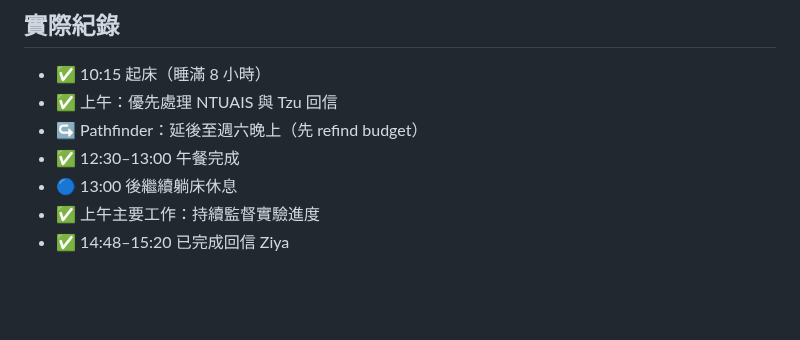
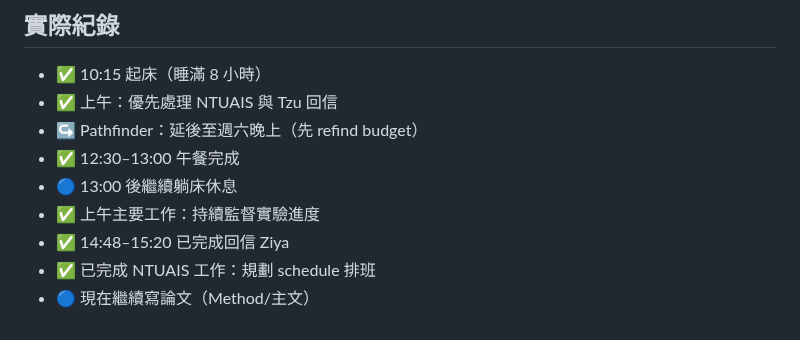
Before and after one commit to leonardofhy/openclaw-workspace, a Markdown page: memory/schedules/2026-02-27.md, the part around the change. GitHub-like rendering; blank space fills up the shorter version.

```diff
--- a/memory/schedules/2026-02-27.md
+++ b/memory/schedules/2026-02-27.md
@@ -277,3 +277,5 @@
 - 🔵 13:00 後繼續躺床休息
 - ✅ 上午主要工作：持續監督實驗進度
 - ✅ 14:48–15:20 已完成回信 Ziya
+- ✅ 已完成 NTUAIS 工作：規劃 schedule 排班
+- 🔵 現在繼續寫論文（Method/主文）
```
Also changed, not shown: memory/learning/ai-safety-radar.md (+25 -0 lines), memory/learning/progress.md (+1 -0 lines).
